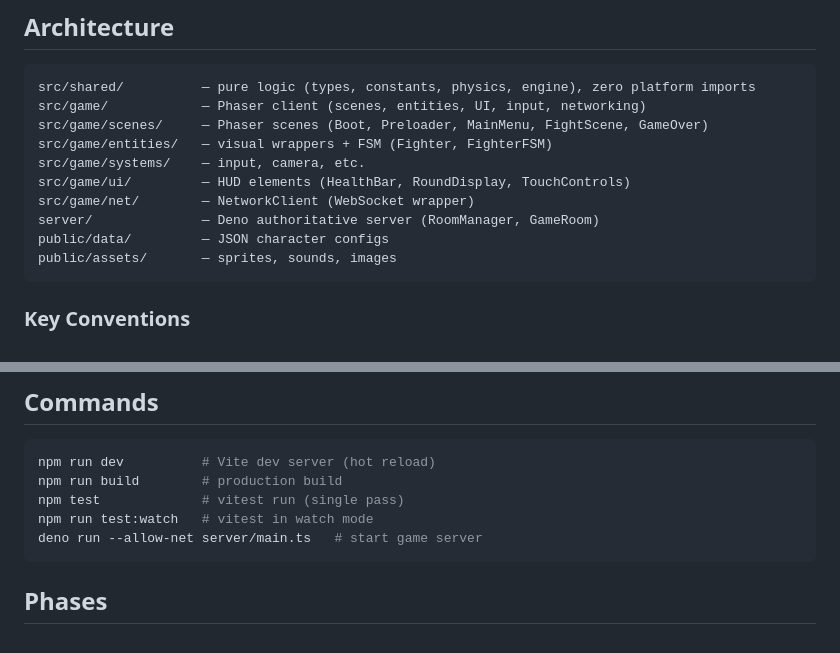
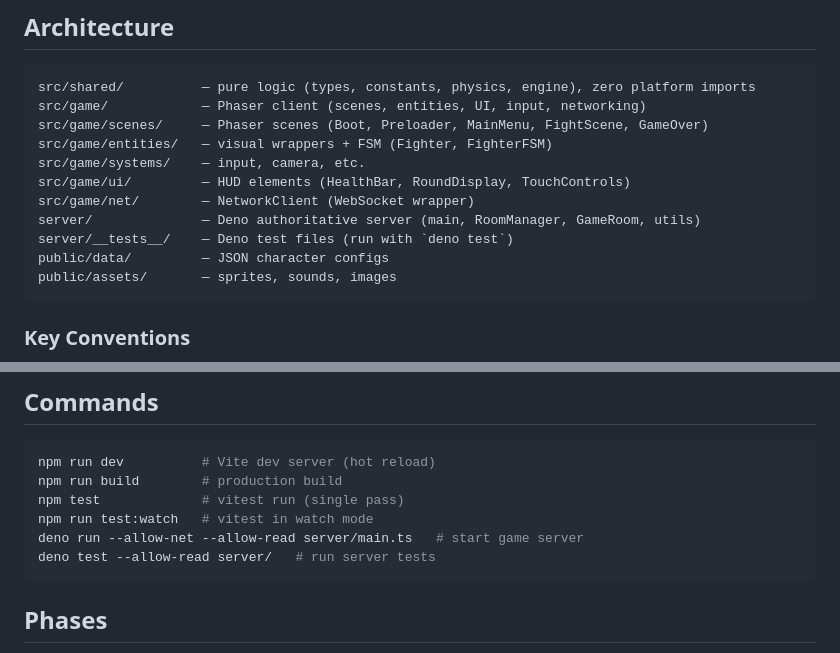
Before and after one commit to petrorossolov-rgb/koreshki-fight-club, a Markdown page: CLAUDE.md, 2 parts joined by grey strips. GitHub-like rendering.

````diff
--- a/CLAUDE.md
+++ b/CLAUDE.md
@@ -41,7 +41,8 @@ src/game/entities/   — visual wrappers + FSM (Fighter, FighterFSM)
 src/game/systems/    — input, camera, etc.
 src/game/ui/         — HUD elements (HealthBar, RoundDisplay, TouchControls)
 src/game/net/        — NetworkClient (WebSocket wrapper)
-server/              — Deno authoritative server (RoomManager, GameRoom)
+server/              — Deno authoritative server (main, RoomManager, GameRoom, utils)
+server/__tests__/    — Deno test files (run with `deno test`)
 public/data/         — JSON character configs
 public/assets/       — sprites, sounds, images
 ```
@@ -62,7 +63,8 @@ npm run dev          # Vite dev server (hot reload)
 npm run build        # production build
 npm test             # vitest run (single pass)
 npm run test:watch   # vitest in watch mode
-deno run --allow-net server/main.ts   # start game server
+deno run --allow-net --allow-read server/main.ts   # start game server
+deno test --allow-read server/   # run server tests
 ```
 
 ## Phases
````
Also changed, not shown: progress.md (+32 -0 lines).
